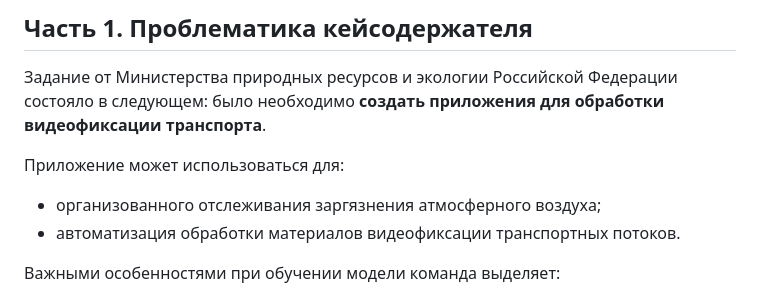
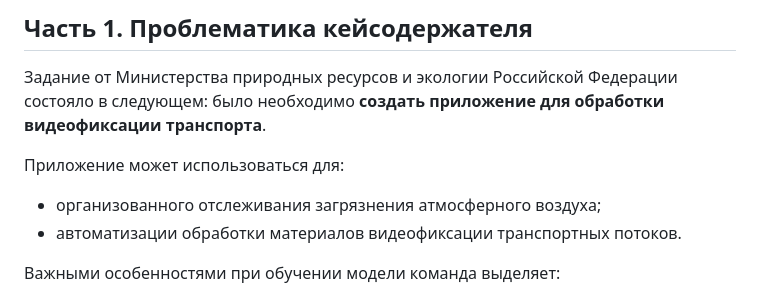
Before and after one commit to mireaMegaman/ww_hack, a Markdown page: README.md, the part around the change. Rendered like a GitHub page.

```diff
--- a/README.md
+++ b/README.md
@@ -29,11 +29,11 @@
 
 ## <a id="title1">Часть 1. Проблематика кейсодержателя</a>
 Задание от Министерства природных ресурсов и экологии Российской Федерации состояло в следующем:
-было необходимо **создать приложения для обработки видеофиксации транспорта**.
+было необходимо **создать приложение для обработки видеофиксации транспорта**.
 
 Приложение может использоваться для:
-* организованного отслеживания заргязнения атмосферного воздуха;
-* автоматизация обработки материалов видеофиксации транспортных потоков.
+* организованного отслеживания загрязнения атмосферного воздуха;
+* автоматизации обработки материалов видеофиксации транспортных потоков.
 
 Важными особенностями при обучении модели команда выделяет:
 * тестирование приложения на фотографиях, видео, RTSP-потоках;
```
